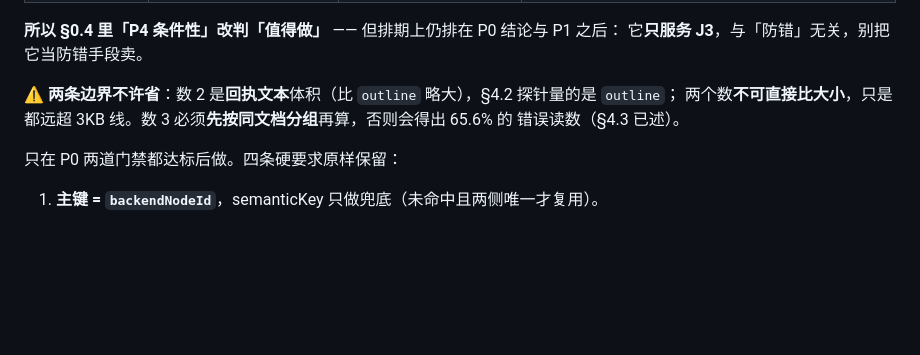
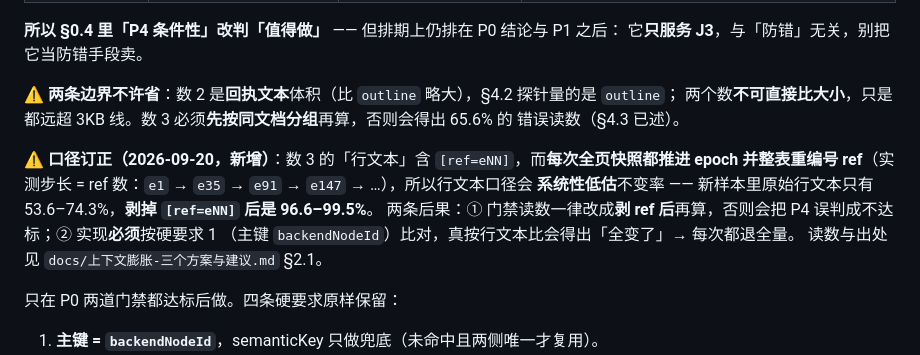
Before and after one commit to sdegongzuo/dsh-webops-plugin, a Markdown page: docs/多会话防冲突-实施方案.md, the part around the change. Drawn GitHub-style; blank space fills up the shorter version.

```diff
--- a/docs/多会话防冲突-实施方案.md
+++ b/docs/多会话防冲突-实施方案.md
@@ -982,6 +982,13 @@ owner 取值从 `'agent' | 'human'`（`state.ts:50`）扩成调用方 id，**别
 两个数**不可直接比大小**，只是都远超 3KB 线。数 3 必须**先按同文档分组**再算，否则会得出 65.6% 的
 错误读数（§4.3 已述）。
 
+⚠️ **口径订正（2026-09-20，新增）**：数 3 的「行文本」含 `[ref=eNN]`，而**每次全页快照都推进 epoch
+并整表重编号 ref**（实测步长 = ref 数：`e1` → `e35` → `e91` → `e147` → …），所以行文本口径会
+**系统性低估**不变率 —— 新样本里原始行文本只有 53.6–74.3%，**剥掉 `[ref=eNN]` 后是 96.6–99.5%**。
+两条后果：① 门禁读数一律改成**剥 ref 后**再算，否则会把 P4 误判成不达标；② 实现**必须**按硬要求 1
+（主键 `backendNodeId`）比对，真按行文本比会得出「全变了」→ 每次都退全量。
+读数与出处见 `docs/上下文膨胀-三个方案与建议.md` §2.1。
+
 只在 P0 两道门禁都达标后做。四条硬要求原样保留：
 
 1. **主键 = `backendNodeId`**，semanticKey 只做兜底（未命中且两侧唯一才复用）。
```
Also changed, not shown: docs/上下文膨胀-三个方案与建议.md (added, +241 -0 lines).
